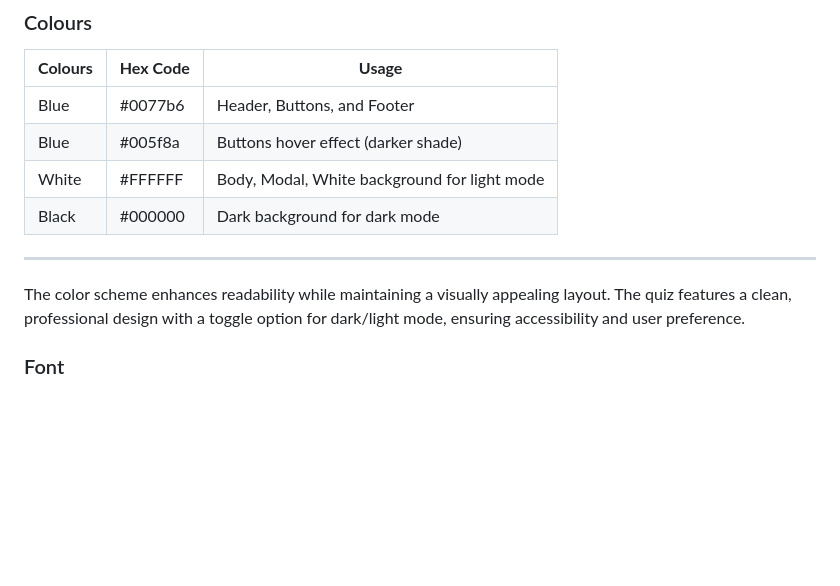
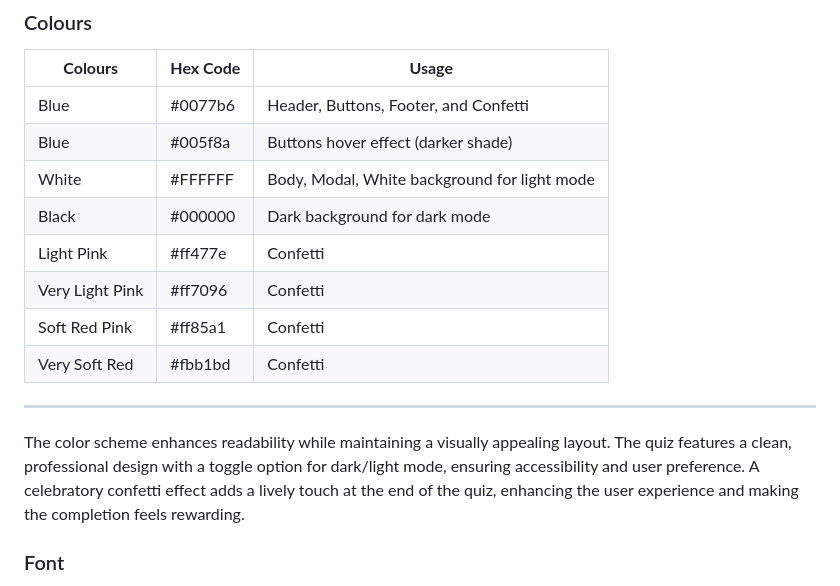
Before and after one commit to Mariama-ny21/country-fun-facts-quiz, a Markdown page: README.md, the part around the change. Drawn GitHub-style; blank space fills up the shorter version.

Commit message:
Update Colour table and text in README

```diff
--- a/README.md
+++ b/README.md
@@ -44,13 +44,17 @@ As a user, I want to...
 ### Colours
 | **Colours** | **Hex Code**  | **Usage** |
 |------------|--------------|------------------------------|
-| Blue       | #0077b6      | Header, Buttons, and Footer |
+| Blue       | #0077b6      | Header, Buttons, Footer, and Confetti |
 | Blue       | #005f8a      | Buttons hover effect (darker shade) |
 | White      | #FFFFFF      | Body, Modal, White background for light mode |
 | Black      | #000000      | Dark background for dark mode |
+| Light Pink | #ff477e      | Confetti |
+| Very Light Pink| #ff7096  | Confetti |
+|Soft Red Pink | #ff85a1 | Confetti |
+| Very Soft Red   | #fbb1bd | Confetti |
 -----
 
-The color scheme enhances readability while maintaining a visually appealing layout. The quiz features a clean, professional design with a toggle option for dark/light mode, ensuring accessibility and user preference.
+The color scheme enhances readability while maintaining a visually appealing layout. The quiz features a clean, professional design with a toggle option for dark/light mode, ensuring accessibility and user preference. A celebratory confetti effect adds a lively touch at the end of the quiz, enhancing the user experience and making the completion feels rewarding.
 
 
 ### Font
```
